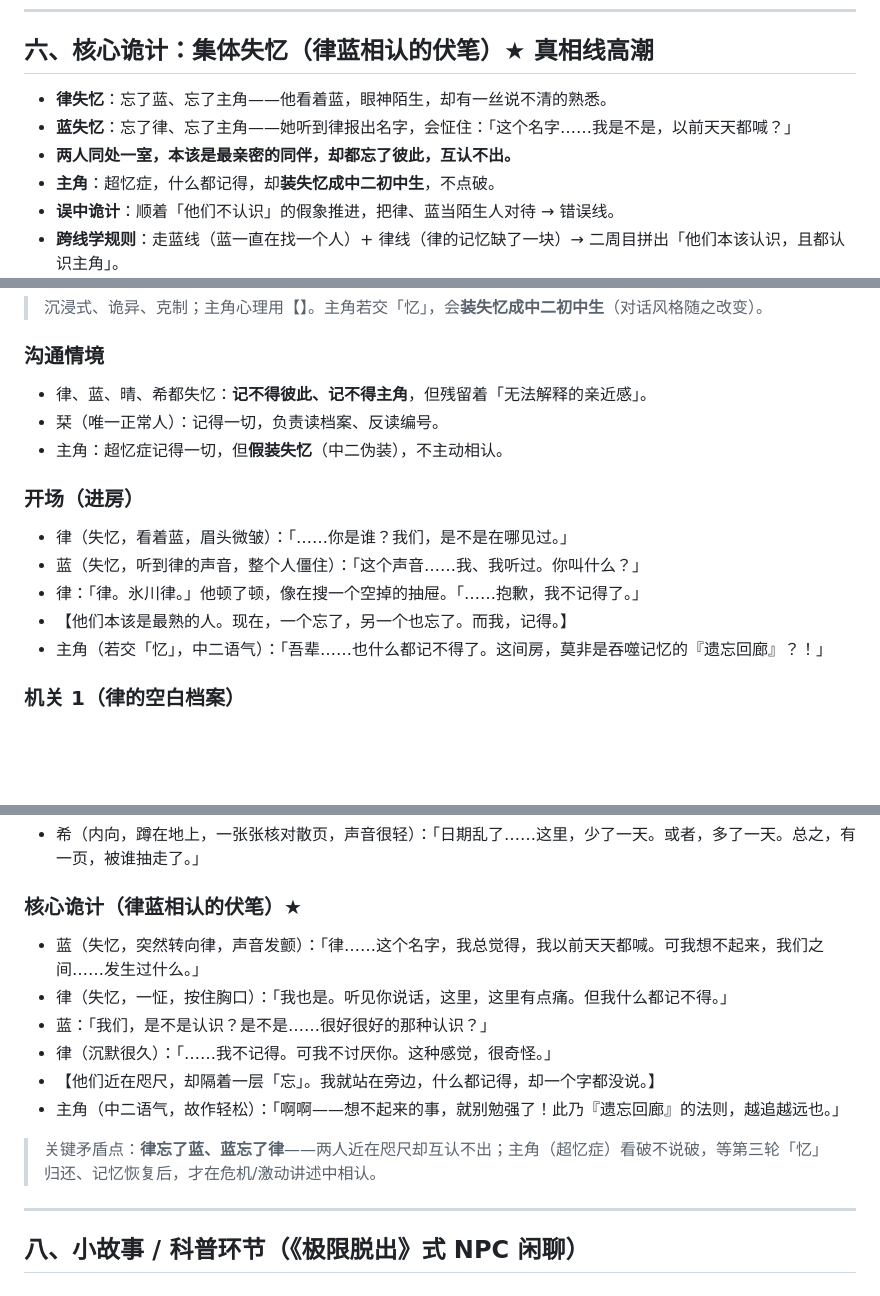
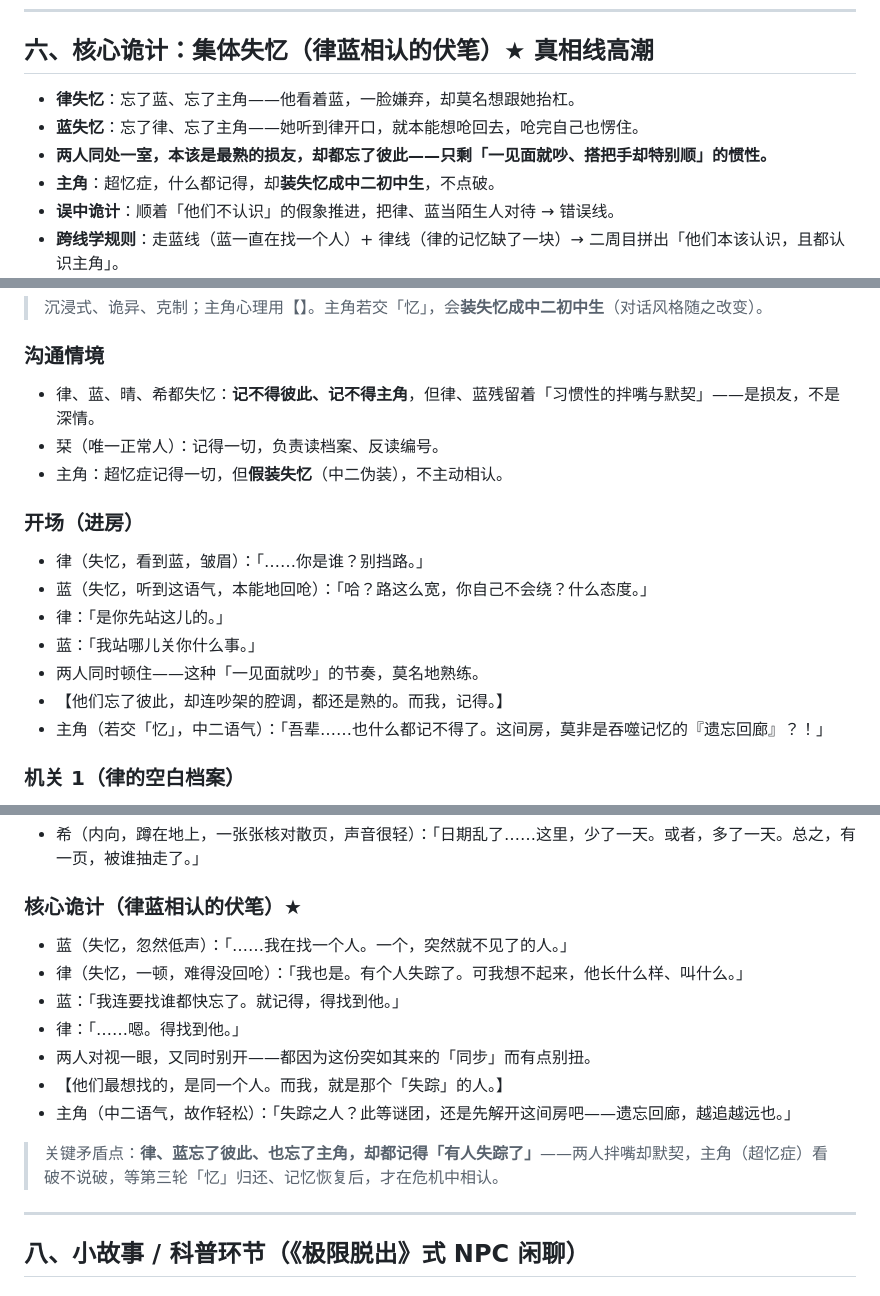
Before and after one commit to muyuxuanzhi/999, a Markdown page: 房间设计_闸4档案室.md, 3 parts joined by grey strips. Rendered like a GitHub page; blank space fills up the shorter version.

Commit message:
docs: 律蓝改为欢喜冤家损友关系——斗嘴但默契，最想找的是失踪的主角，去除肉麻对话

```diff
--- a/房间设计_闸4档案室.md
+++ b/房间设计_闸4档案室.md
@@ -84,9 +84,9 @@
 
 ## 六、核心诡计：集体失忆（律蓝相认的伏笔）★ 真相线高潮
 
-- **律失忆**：忘了蓝、忘了主角——他看着蓝，眼神陌生，却有一丝说不清的熟悉。
-- **蓝失忆**：忘了律、忘了主角——她听到律报出名字，会怔住：「这个名字……我是不是，以前天天都喊？」
-- **两人同处一室，本该是最亲密的同伴，却都忘了彼此，互认不出。**
+- **律失忆**：忘了蓝、忘了主角——他看着蓝，一脸嫌弃，却莫名想跟她抬杠。
+- **蓝失忆**：忘了律、忘了主角——她听到律开口，就本能想呛回去，呛完自己也愣住。
+- **两人同处一室，本该是最熟的损友，却都忘了彼此——只剩「一见面就吵、搭把手却特别顺」的惯性。**
 - **主角**：超忆症，什么都记得，却**装失忆成中二初中生**，不点破。
 - **误中诡计**：顺着「他们不认识」的假象推进，把律、蓝当陌生人对待 → 错误线。
 - **跨线学规则**：走蓝线（蓝一直在找一个人）+ 律线（律的记忆缺了一块）→ 二周目拼出「他们本该认识，且都认识主角」。
@@ -101,15 +101,17 @@
 > 沉浸式、诡异、克制；主角心理用【】。主角若交「忆」，会**装失忆成中二初中生**（对话风格随之改变）。
 
 ### 沟通情境
-- 律、蓝、晴、希都失忆：**记不得彼此、记不得主角**，但残留着「无法解释的亲近感」。
+- 律、蓝、晴、希都失忆：**记不得彼此、记不得主角**，但律、蓝残留着「习惯性的拌嘴与默契」——是损友，不是深情。
 - 栞（唯一正常人）：记得一切，负责读档案、反读编号。
 - 主角：超忆症记得一切，但**假装失忆**（中二伪装），不主动相认。
 
 ### 开场（进房）
-- 律（失忆，看着蓝，眉头微皱）：「……你是谁？我们，是不是在哪见过。」
-- 蓝（失忆，听到律的声音，整个人僵住）：「这个声音……我、我听过。你叫什么？」
-- 律：「律。氷川律。」他顿了顿，像在搜一个空掉的抽屉。「……抱歉，我不记得了。」
-- 【他们本该是最熟的人。现在，一个忘了，另一个也忘了。而我，记得。】
+- 律（失忆，看到蓝，皱眉）：「……你是谁？别挡路。」
+- 蓝（失忆，听到这语气，本能地回呛）：「哈？路这么宽，你自己不会绕？什么态度。」
+- 律：「是你先站这儿的。」
+- 蓝：「我站哪儿关你什么事。」
+- 两人同时顿住——这种「一见面就吵」的节奏，莫名地熟练。
+- 【他们忘了彼此，却连吵架的腔调，都还是熟的。而我，记得。】
 - 主角（若交「忆」，中二语气）：「吾辈……也什么都记不得了。这间房，莫非是吞噬记忆的『遗忘回廊』？！」
 
 ### 机关 1（律的空白档案）
@@ -128,14 +130,15 @@
 - 希（内向，蹲在地上，一张张核对散页，声音很轻）：「日期乱了……这里，少了一天。或者，多了一天。总之，有一页，被谁抽走了。」
 
 ### 核心诡计（律蓝相认的伏笔）★
-- 蓝（失忆，突然转向律，声音发颤）：「律……这个名字，我总觉得，我以前天天都喊。可我想不起来，我们之间……发生过什么。」
-- 律（失忆，一怔，按住胸口）：「我也是。听见你说话，这里，这里有点痛。但我什么都记不得。」
-- 蓝：「我们，是不是认识？是不是……很好很好的那种认识？」
-- 律（沉默很久）：「……我不记得。可我不讨厌你。这种感觉，很奇怪。」
-- 【他们近在咫尺，却隔着一层「忘」。我就站在旁边，什么都记得，却一个字都没说。】
-- 主角（中二语气，故作轻松）：「啊啊——想不起来的事，就别勉强了！此乃『遗忘回廊』的法则，越追越远也。」
+- 蓝（失忆，忽然低声）：「……我在找一个人。一个，突然就不见了的人。」
+- 律（失忆，一顿，难得没回呛）：「我也是。有个人失踪了。可我想不起来，他长什么样、叫什么。」
+- 蓝：「我连要找谁都快忘了。就记得，得找到他。」
+- 律：「……嗯。得找到他。」
+- 两人对视一眼，又同时别开——都因为这份突如其来的「同步」而有点别扭。
+- 【他们最想找的，是同一个人。而我，就是那个「失踪」的人。】
+- 主角（中二语气，故作轻松）：「失踪之人？此等谜团，还是先解开这间房吧——遗忘回廊，越追越远也。」
 
-> 关键矛盾点：**律忘了蓝、蓝忘了律**——两人近在咫尺却互认不出；主角（超忆症）看破不说破，等第三轮「忆」归还、记忆恢复后，才在危机/激动讲述中相认。
+> 关键矛盾点：**律、蓝忘了彼此、也忘了主角，却都记得「有人失踪了」**——两人拌嘴却默契，主角（超忆症）看破不说破，等第三轮「忆」归还、记忆恢复后，才在危机中相认。
 
 ---
 
```
Also changed, not shown: other parts of 房间设计_闸4档案室.md (+3 -3 lines), 房间设计_闸1茶水间.md (+2 -2 lines).
